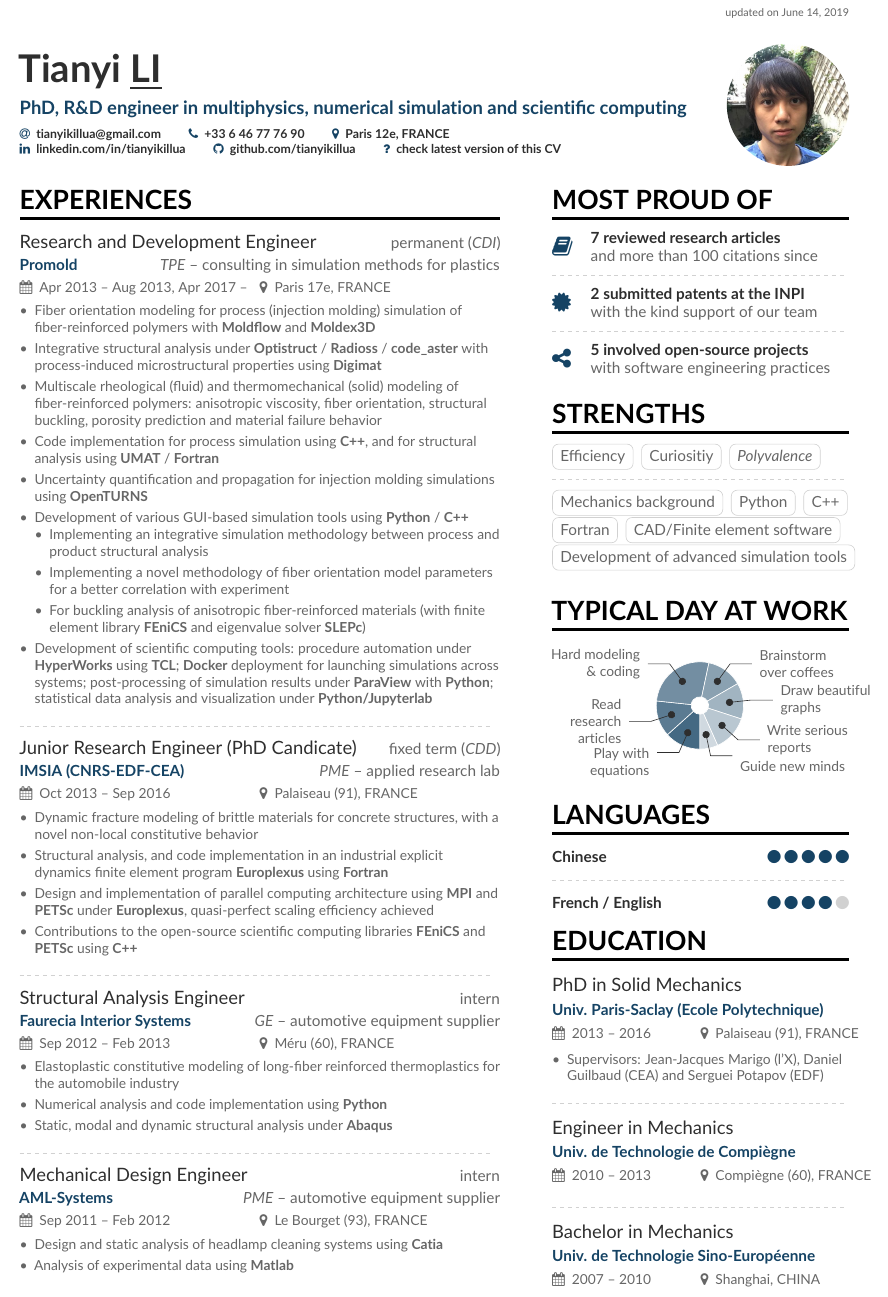
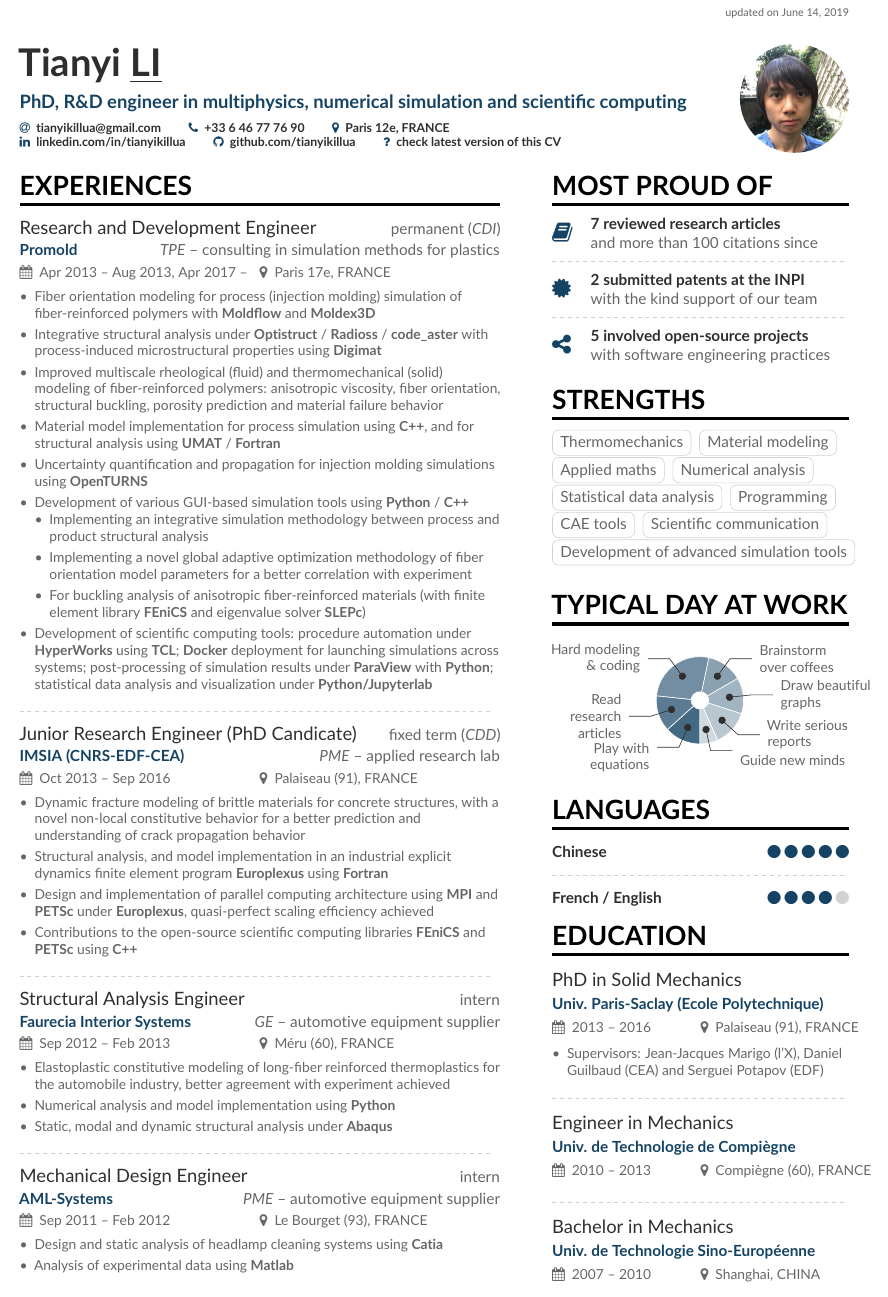
Before and after one commit to tianyikillua/cv, a LaTeX CV (cv.tex, which reads cv_sidebar.tex): part of the page, cut so that both start at the same text. Compiled offline with pdfLaTeX.

Commit message:
Some updates

```diff
--- a/cv.tex
+++ b/cv.tex
@@ -26,7 +26,7 @@
 \begin{document}
 \name{Tianyi \underline{LI}}
 \tagline{PhD, R\&D engineer in multiphysics, numerical simulation and scientific computing}
-\photo{2.8cm}{photo.jpg}
+\photo{2.5cm}{photo.jpg}
 \personalinfo{%
   \email{\href{mailto:tianyikillua@gmail.com}{tianyikillua@gmail.com}}
   \phone{\href{tel:+33646777690}{+33 6 46 77 76 90}}
@@ -57,13 +57,13 @@
 \begin{itemize}
 \item Fiber orientation modeling for process (injection molding) simulation of fiber-reinforced polymers with \textbf{Moldflow} and \textbf{Moldex3D}
 \item Integrative structural analysis under \textbf{Optistruct} / \textbf{Radioss} / \textbf{code\_aster} with process-induced microstructural properties using \textbf{Digimat}
-\item Multiscale rheological (fluid) and thermomechanical (solid) modeling of fiber-reinforced polymers: anisotropic viscosity, fiber orientation, structural buckling, porosity prediction and material failure behavior
-\item Code implementation for process simulation using \textbf{C++}, and for structural analysis using \textbf{UMAT} / \textbf{Fortran}
+\item Improved multiscale rheological (fluid) and thermomechanical (solid) modeling of fiber-reinforced polymers: anisotropic viscosity, fiber orientation, structural buckling, porosity prediction and material failure behavior
+\item Material model implementation for process simulation using \textbf{C++}, and for structural analysis using \textbf{UMAT} / \textbf{Fortran}
 \item Uncertainty quantification and propagation for injection molding simulations using \textbf{OpenTURNS}
 \item Development of various GUI-based simulation tools using \textbf{Python} / \textbf{C++}
   \begin{itemize}
     \item Implementing an integrative simulation methodology between process and product structural analysis
-    \item Implementing a novel methodology of fiber orientation model parameters for a better correlation with experiment
+    \item Implementing a novel global adaptive optimization methodology of fiber orientation model parameters for a better correlation with experiment
     \item For buckling analysis of anisotropic fiber-reinforced materials (with finite element library \textbf{FEniCS} and eigenvalue solver \textbf{SLEPc})
   \end{itemize}
 \item Development of scientific computing tools: procedure automation under \textbf{HyperWorks} using \textbf{TCL}; \textbf{Docker} deployment for launching simulations across systems; post-processing of simulation results under \textbf{ParaView} with \textbf{Python}; statistical data analysis and visualization under \textbf{Python/Jupyterlab}
@@ -73,8 +73,8 @@
 
 \cvevent{Junior Research Engineer (PhD Candicate)\hfill\textcolor{body}{\normalfont\normalsize fixed term (\emph{CDD})}}{\href{http://www.imsia.cnrs.fr}{IMSIA (CNRS-EDF-CEA)} \hfill\textcolor{body}{\normalfont \emph{PME} -- applied research lab}}{Oct 2013 -- Sep 2016}{Palaiseau (91), FRANCE}
 \begin{itemize}
-\item Dynamic fracture modeling of brittle materials for concrete structures, with a novel non-local constitutive behavior
-\item Structural analysis, and code implementation in an industrial explicit dynamics finite element program \textbf{Europlexus} using \textbf{Fortran}
+\item Dynamic fracture modeling of brittle materials for concrete structures, with a novel non-local constitutive behavior for a better prediction and understanding of crack propagation behavior
+\item Structural analysis, and model implementation in an industrial explicit dynamics finite element program \textbf{Europlexus} using \textbf{Fortran}
 \item Design and implementation of parallel computing architecture using \textbf{MPI} and \textbf{PETSc} under \textbf{Europlexus}, quasi-perfect scaling efficiency achieved
 \item Contributions to the open-source scientific computing libraries \textbf{FEniCS} and \textbf{PETSc} using \textbf{C++}
 \end{itemize}
@@ -83,8 +83,8 @@
 
 \cvevent{Structural Analysis Engineer\hfill\textcolor{body}{\normalfont\normalsize intern}}{\href{https://www.faurecia.com}{Faurecia Interior Systems} \hfill\textcolor{body}{\normalfont \emph{GE} -- automotive equipment supplier}}{Sep 2012 -- Feb 2013}{Méru (60), FRANCE}
 \begin{itemize}
-\item Elastoplastic constitutive modeling of long-fiber reinforced thermoplastics for the automobile industry
-\item Numerical analysis and code implementation using \textbf{Python}
+\item Elastoplastic constitutive modeling of long-fiber reinforced thermoplastics for the automobile industry, better agreement with experiment achieved
+\item Numerical analysis and model implementation using \textbf{Python}
 \item Static, modal and dynamic structural analysis under \textbf{Abaqus}
 \end{itemize}
 
--- a/cv_sidebar.tex
+++ b/cv_sidebar.tex
@@ -14,12 +14,7 @@
 
 \cvsection{Strengths}
 
-\cvtag{Efficiency} \cvtag{Curiositiy} \cvtag{\emph{Polyvalence}}
-
-\divider
-
-\cvtag{Mechanics background} \cvtag{Python} \cvtag{C++} \cvtag{Fortran}
-\cvtag{CAD/Finite element software} \cvtag{Development of advanced simulation tools}
+\cvtag{Thermomechanics} \cvtag{Material modeling} \cvtag{Applied maths} \cvtag{Numerical analysis} \cvtag{Statistical data analysis} \cvtag{Programming} \cvtag{CAE tools} \cvtag{Scientific communication} \cvtag{Development of advanced simulation tools}
 
 \cvsection{Typical day at work}
 
```
Also changed, not shown: cv.pdf.
